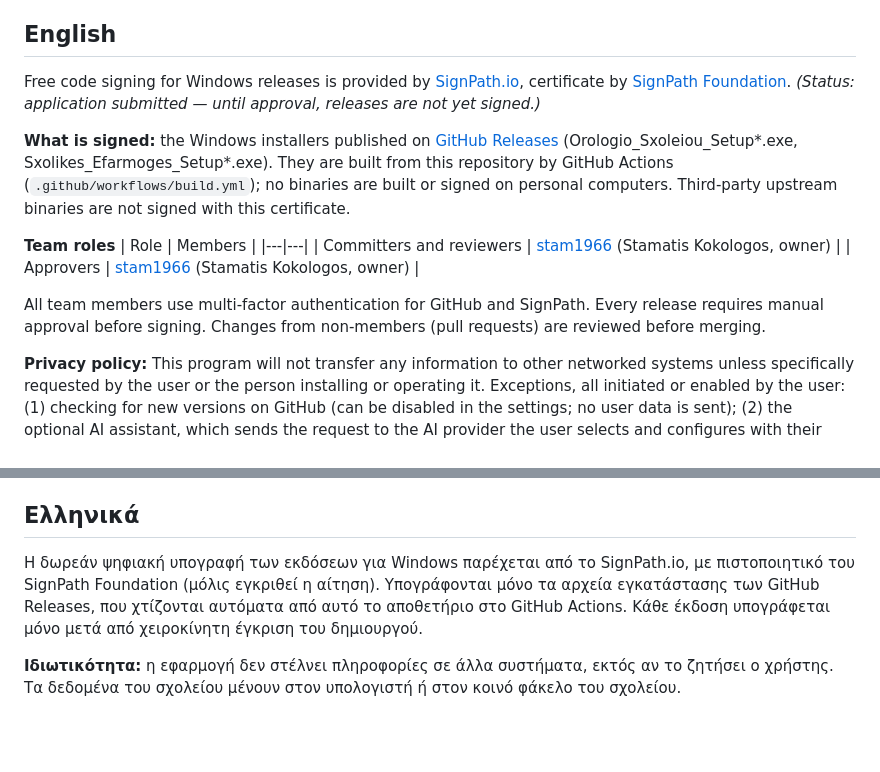
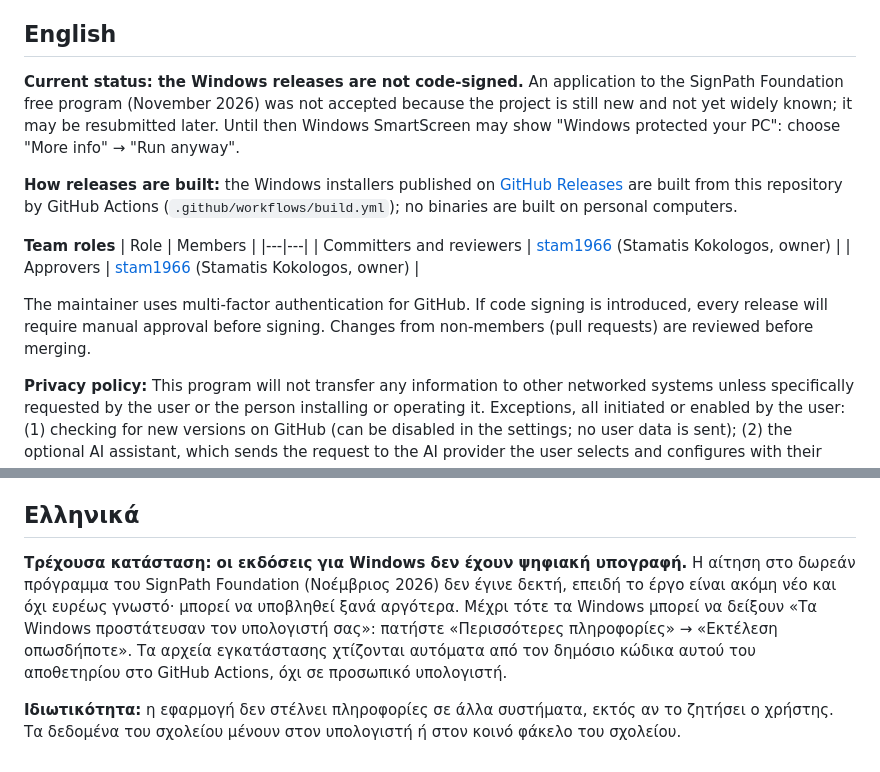
Before and after one commit to stam1966/orologio-dimotikou, a Markdown page: CODE_SIGNING_POLICY.md, 2 parts joined by grey strips. Drawn GitHub-style; blank space fills up the shorter version.

Commit message:
Πολιτική υπογραφής: οι εκδόσεις δεν έχουν ψηφιακή υπογραφή
Η αίτηση στο SignPath Foundation δεν έγινε δεκτή (έργο ακόμη νέο).
Ενημέρωση CODE_SIGNING_POLICY.md και README.

Co-Authored-By: Claude Opus 5.5 <noreply@anthropic.com>
Claude-Session: https://claude.ai/code/session_01HARyxanKF93KZsqpodYjVA

```diff
--- a/CODE_SIGNING_POLICY.md
+++ b/CODE_SIGNING_POLICY.md
@@ -4,10 +4,9 @@
 
 ## English
 
-Free code signing for Windows releases is provided by [SignPath.io](https://about.signpath.io), certificate by [SignPath Foundation](https://signpath.org).
-*(Status: application submitted — until approval, releases are not yet signed.)*
+**Current status: the Windows releases are not code-signed.** An application to the SignPath Foundation free program (November 2026) was not accepted because the project is still new and not yet widely known; it may be resubmitted later. Until then Windows SmartScreen may show "Windows protected your PC": choose "More info" → "Run anyway".
 
-**What is signed:** the Windows installers published on [GitHub Releases](https://github.com/stam1966/orologio-sxoleiou/releases) (Orologio_Sxoleiou_Setup*.exe, Sxolikes_Efarmoges_Setup*.exe). They are built from this repository by GitHub Actions (`.github/workflows/build.yml`); no binaries are built or signed on personal computers. Third-party upstream binaries are not signed with this certificate.
+**How releases are built:** the Windows installers published on [GitHub Releases](https://github.com/stam1966/orologio-sxoleiou/releases) are built from this repository by GitHub Actions (`.github/workflows/build.yml`); no binaries are built on personal computers.
 
 **Team roles**
 | Role | Members |
@@ -15,7 +14,7 @@ Free code signing for Windows releases is provided by [SignPath.io](https://abou
 | Committers and reviewers | [stam1966](https://github.com/stam1966) (Stamatis Kokologos, owner) |
 | Approvers | [stam1966](https://github.com/stam1966) (Stamatis Kokologos, owner) |
 
-All team members use multi-factor authentication for GitHub and SignPath. Every release requires manual approval before signing. Changes from non-members (pull requests) are reviewed before merging.
+The maintainer uses multi-factor authentication for GitHub. If code signing is introduced, every release will require manual approval before signing. Changes from non-members (pull requests) are reviewed before merging.
 
 **Privacy policy:** This program will not transfer any information to other networked systems unless specifically requested by the user or the person installing or operating it. Exceptions, all initiated or enabled by the user: (1) checking for new versions on GitHub (can be disabled in the settings; no user data is sent); (2) the optional AI assistant, which sends the request to the AI provider the user selects and configures with their own key — teacher names are replaced by codes before sending, by default.
 
@@ -25,6 +24,6 @@ All team members use multi-factor authentication for GitHub and SignPath. Every
 
 ## Ελληνικά
 
-Η δωρεάν ψηφιακή υπογραφή των εκδόσεων για Windows παρέχεται από το SignPath.io, με πιστοποιητικό του SignPath Foundation (μόλις εγκριθεί η αίτηση). Υπογράφονται μόνο τα αρχεία εγκατάστασης των GitHub Releases, που χτίζονται αυτόματα από αυτό το αποθετήριο στο GitHub Actions. Κάθε έκδοση υπογράφεται μόνο μετά από χειροκίνητη έγκριση του δημιουργού.
+**Τρέχουσα κατάσταση: οι εκδόσεις για Windows δεν έχουν ψηφιακή υπογραφή.** Η αίτηση στο δωρεάν πρόγραμμα του SignPath Foundation (Νοέμβριος 2026) δεν έγινε δεκτή, επειδή το έργο είναι ακόμη νέο και όχι ευρέως γνωστό· μπορεί να υποβληθεί ξανά αργότερα. Μέχρι τότε τα Windows μπορεί να δείξουν «Τα Windows προστάτευσαν τον υπολογιστή σας»: πατήστε «Περισσότερες πληροφορίες» → «Εκτέλεση οπωσδήποτε». Τα αρχεία εγκατάστασης χτίζονται αυτόματα από τον δημόσιο κώδικα αυτού του αποθετηρίου στο GitHub Actions, όχι σε προσωπικό υπολογιστή.
 
 **Ιδιωτικότητα:** η εφαρμογή δεν στέλνει πληροφορίες σε άλλα συστήματα, εκτός αν το ζητήσει ο χρήστης. Τα δεδομένα του σχολείου μένουν στον υπολογιστή ή στον κοινό φάκελο του σχολείου.
```
Also changed, not shown: README.md (+1 -1 lines).
